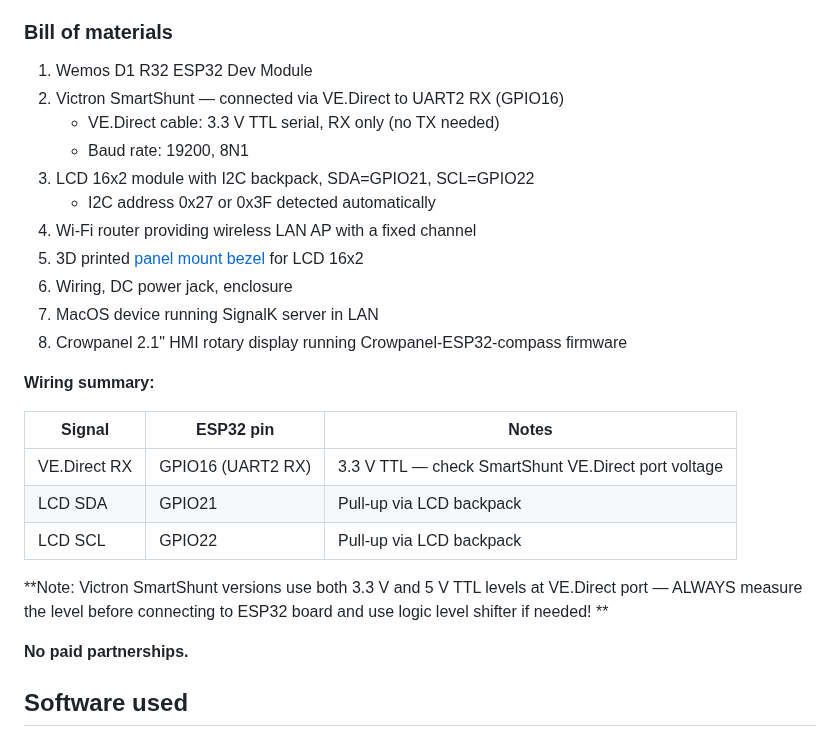
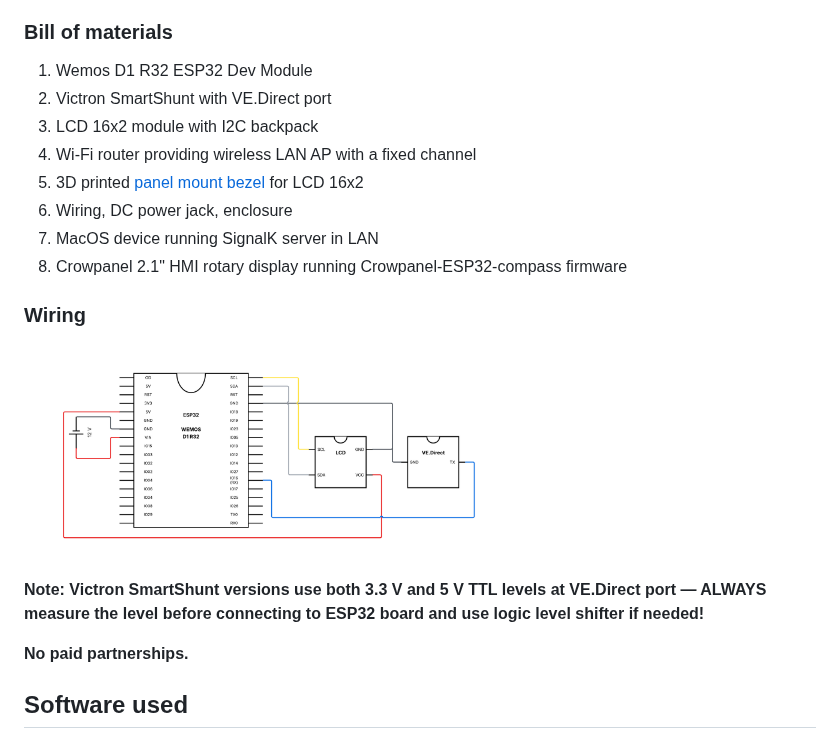
Before and after one commit to mkvesala/VEDirect-ESP32-SignalK-gateway, a Markdown page: README.md, the part around the change. GitHub-like rendering; pictures changed too: docs/vedschema.png (added).

Commit message:
Added schema and updated README.

```diff
--- a/README.md
+++ b/README.md
@@ -203,26 +203,19 @@ Using a different display can be done within `DisplayManager` while keeping its
 ### Bill of materials
 
 1. Wemos D1 R32 ESP32 Dev Module
-2. Victron SmartShunt — connected via VE.Direct to UART2 RX (GPIO16)
-   - VE.Direct cable: 3.3 V TTL serial, RX only (no TX needed)
-   - Baud rate: 19200, 8N1
-3. LCD 16x2 module with I2C backpack, SDA=GPIO21, SCL=GPIO22
-   - I2C address 0x27 or 0x3F detected automatically
+2. Victron SmartShunt with VE.Direct port
+3. LCD 16x2 module with I2C backpack
 4. Wi-Fi router providing wireless LAN AP with a fixed channel
 5. 3D printed [panel mount bezel](https://www.printables.com/model/158413-panel-mount-16x2-lcd-bezel) for LCD 16x2
 6. Wiring, DC power jack, enclosure
 7. MacOS device running SignalK server in LAN
 8. Crowpanel 2.1" HMI rotary display running Crowpanel-ESP32-compass firmware
 
-**Wiring summary:**
+### Wiring
 
-| Signal | ESP32 pin | Notes |
-|--------|-----------|-------|
-| VE.Direct RX | GPIO16 (UART2 RX) | 3.3 V TTL — check SmartShunt VE.Direct port voltage |
-| LCD SDA | GPIO21 | Pull-up via LCD backpack |
-| LCD SCL | GPIO22 | Pull-up via LCD backpack |
+<img src="docs/vedschema.png" width="480">
 
-**Note: Victron SmartShunt versions use both 3.3 V and 5 V TTL levels at VE.Direct port — ALWAYS measure the level before connecting to ESP32 board and use logic level shifter if needed! **
+**Note: Victron SmartShunt versions use both 3.3 V and 5 V TTL levels at VE.Direct port — ALWAYS measure the level before connecting to ESP32 board and use logic level shifter if needed!**
 
 **No paid partnerships.**
 
```
